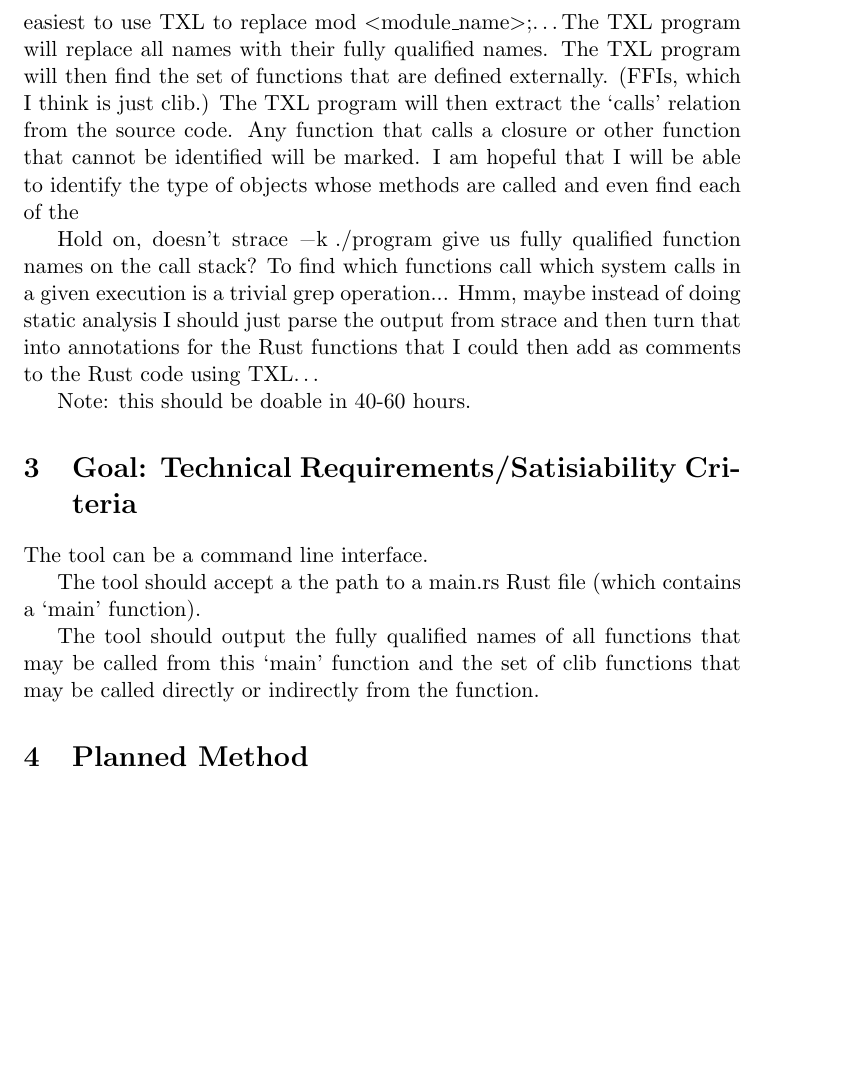
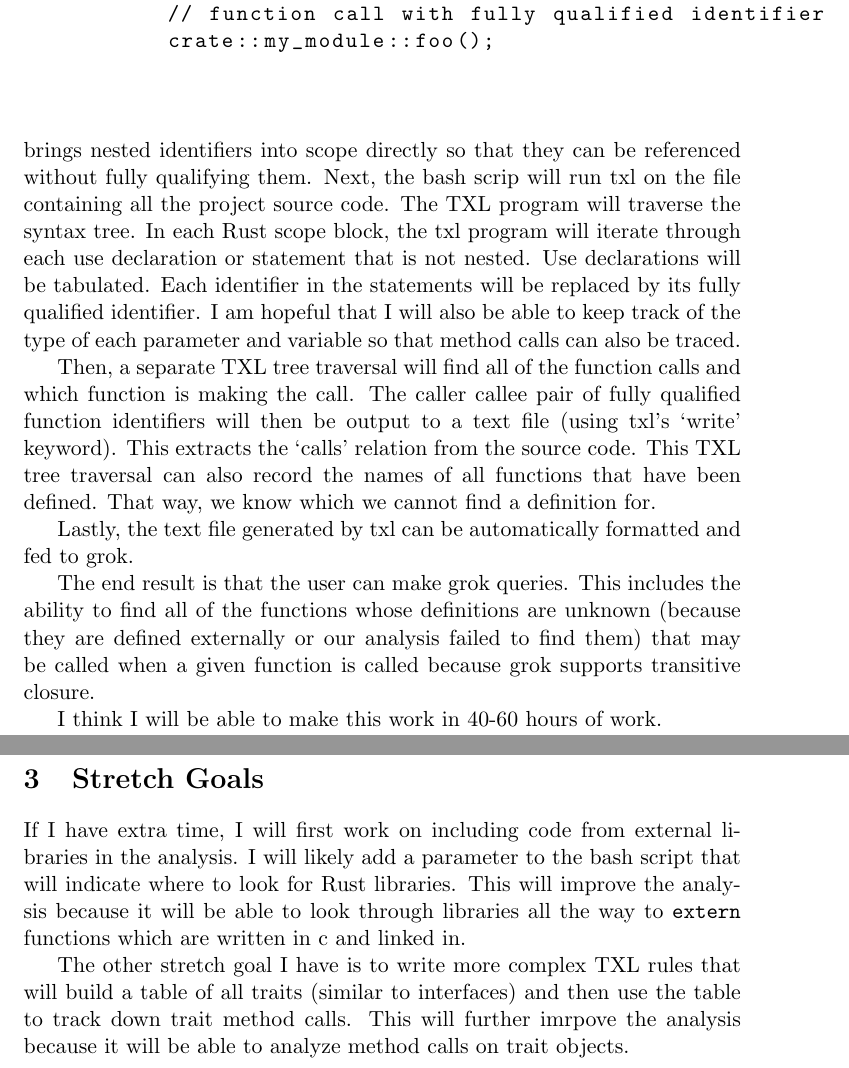
Before and after one commit to Andrew-Fryer/external_function_annotation, a LaTeX document (proposal/main.tex): part of page 2 of 2 before the commit and two parts of pages 2 and 3 of 3 after it, the two joined at a grey line, cut at the place of the change, the shorter picture padded with empty space. Compiled offline with pdfLaTeX.

Commit message:
polished (before realizing type inference)

```diff
--- a/proposal/main.tex
+++ b/proposal/main.tex
@@ -26,4 +40,3 @@ While this would be feasible, this problem shows up in software projects frequen
 
 \section{Proposed Design}
 
-I will write a bash script that will accept the path to a `main.rs' file.
@@ -31,25 +46,40 @@ The bash script will first recursively substitue \lstinline{mod <module_name>;}
+In Rust, the \lstinline{use} keyword brings nested identifiers into scope directly so that they can be referenced without fully qualifying them.
+Next, the bash scrip will run txl on the file containing all the project source code.
+The TXL program will traverse the syntax tree.
+In each Rust scope block, the txl program will iterate through each use declaration or statement that is not nested.
+Use declarations will be tabulated.
+Each identifier in the statements will be replaced by its fully qualified identifier.
+I am hopeful that I will also be able to keep track of the type of each parameter and variable so that method calls can also be traced.
+% Crap, this might actually be really hard because Rust infers types!
 
-Once we have the entire source code in one file, the bash script will run a TXL program that will do the rest of the processing.
-Actually, it might be easiest to use TXL to replace \lstinline{mod <module_name>;}\dots
-The TXL program will replace all names with their fully qualified names.
-The TXL program will then find the set of functions that are defined externally. (FFIs, which I think is just clib.)
-The TXL program will then extract the `calls' relation from the source code.
-Any function that calls a closure or other function that cannot be identified will be marked.
-I am hopeful that I will be able to identify the type of objects whose methods are called and even find each of the
+Then, a separate TXL tree traversal will find all of the function calls and which function is making the call.
+The caller callee pair of fully qualified function identifiers will then be output to a text file (using txl's `write' keyword).
+This extracts the `calls' relation from the source code.
+This TXL tree traversal can also record the names of all functions that have been defined.
+That way, we know which we cannot find a definition for.
 
-Hold on, doesn't \lstinline{strace -k ./program} give us fully qualified function names on the call stack?
-To find which functions call which system calls in a given execution is a trivial grep operation...
-Hmm, maybe instead of doing static analysis I should just parse the output from strace and then turn that into annotations for the Rust functions that I could then add as comments to the Rust code using TXL\dots
+Lastly, the text file generated by txl can be automatically formatted and fed to grok.
 
-Note: this should be doable in 40-60 hours.
+The end result is that the user can make grok queries.
+This includes the ability to find all of the functions whose definitions are unknown (because they are defined externally or our analysis failed to find them) that may be called when a given function is called because grok supports transitive closure.
 
-\section{Goal: Technical Requirements/Satisiability Criteria}
+% extract the `calls' relation from the source code.
+% Any function that calls a closure or other function that cannot be identified will be marked.
 
-The tool can be a command line interface.
+% Hold on, doesn't \lstinline{strace -k ./program} give us fully qualified function names on the call stack?
+% To find which functions call which system calls in a given execution is a trivial grep operation...
+% Hmm, maybe instead of doing static analysis I should just parse the output from strace and then turn that into annotations for the Rust functions that I could then add as comments to the Rust code using TXL\dots
 
-The tool should accept a the path to a main.rs Rust file (which contains a `main' function).
+I think I will be able to make this work in 40-60 hours of work.
 
-The tool should output the fully qualified names of all functions that may be called from this `main' function and the set of clib functions that may be called directly or indirectly from the function.
+% \section{Goal: Technical Requirements/Satisiability Criteria}
 
-\section{Planned Method}
-% \lstinline[language=C]!while{$a || $b}!
+% The tool can be a command line interface.
+
+% The tool should accept a the path to a main.rs Rust file (which contains a `main' function).
+
+% The tool should output the fully qualified names of all functions that may be called from this `main' function and the set of clib functions that may be called directly or indirectly from the function.
+
+\begin{figure}
+    \caption{Example of use declaration and fully qualified identifier.}
+    \begin{lstlisting}
@@ -55,0 +90 @@ The tool should output the fully qualified names of all functions that may be ca
+        my_module::foo();
@@ -56,2 +94,15 @@ The tool should output the fully qualified names of all functions that may be ca
+        foo();
+        // function call with fully qualified identifier
+        crate::my_module::foo();
+    \end{lstlisting}
+\end{figure}
+
+\section{Stretch Goals}
+If I have extra time, I will first work on including code from external libraries in the analysis.
+I will likely add a parameter to the bash script that will indicate where to look for Rust libraries.
+This will improve the analysis because it will be able to look through libraries all the way to \lstinline{extern} functions which are written in c and linked in.
+
+The other stretch goal I have is to write more complex TXL rules that will build a table of all traits (similar to interfaces) and then use the table to track down trait method calls.
+This will further imrpove the analysis because it will be able to analyze method calls on trait objects.
 
 \end{document}
```
Also changed, not shown: proposal/main.tex (35 more changed lines).
